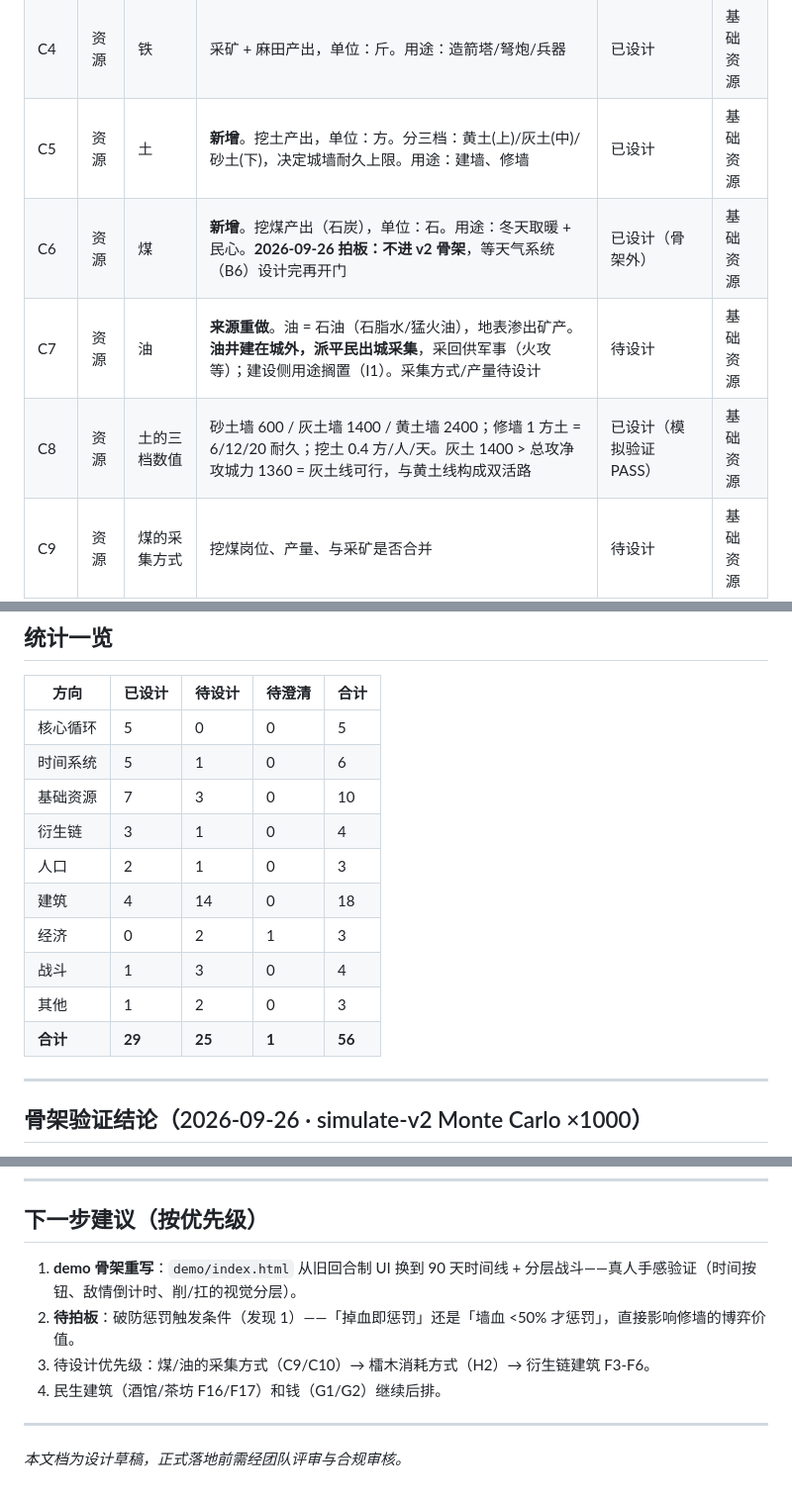
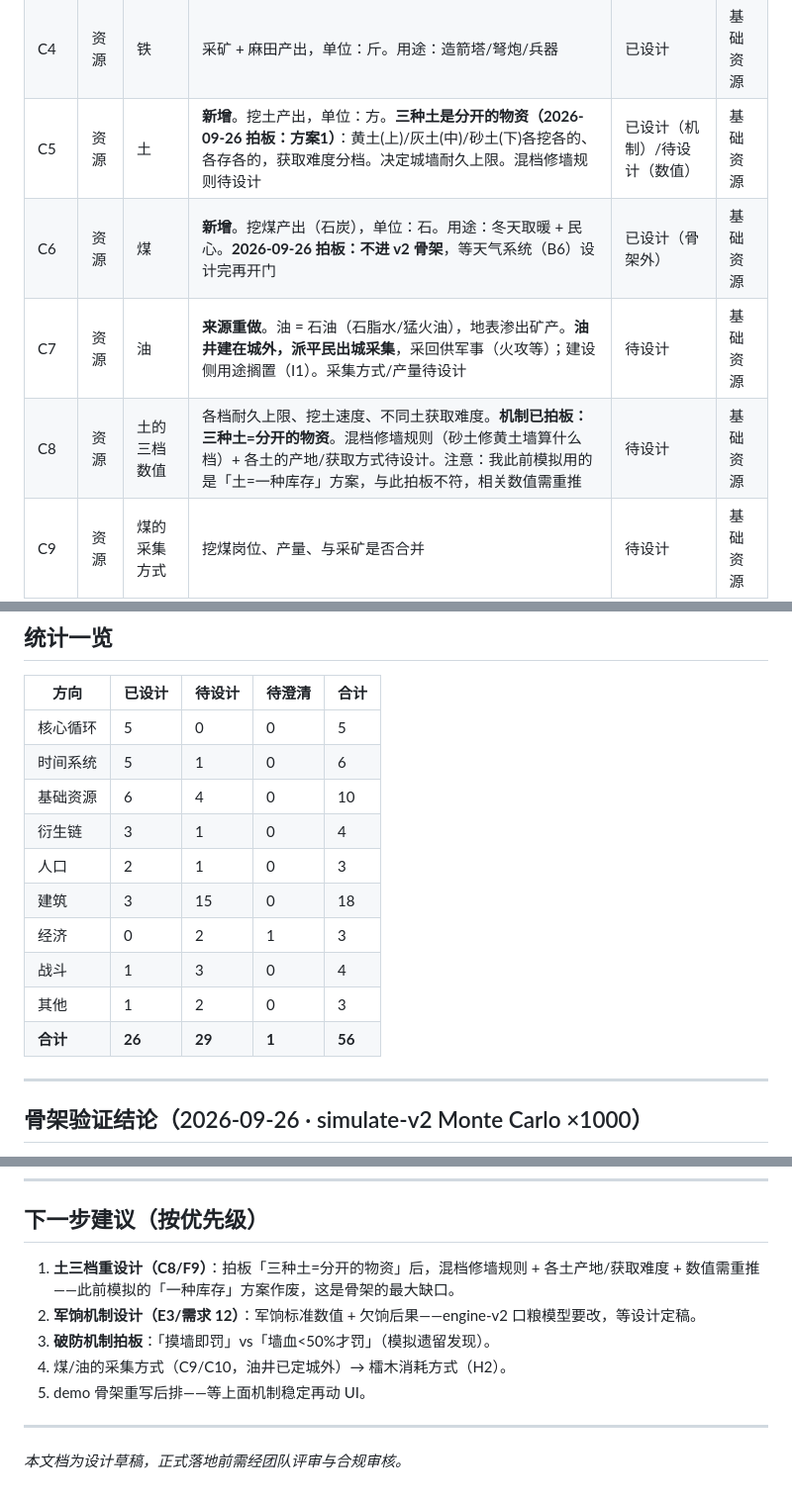
Before and after one commit to ysyonline/wg, a Markdown page: design/设计总表-v2.md, 3 parts joined by grey strips. Shown at 99% size. GitHub-like rendering.

```diff
--- a/design/设计总表-v2.md
+++ b/design/设计总表-v2.md
@@ -32,10 +32,10 @@
 | C2 | 资源 | 木材 | 伐木产出，单位：根。用途：开田、建箭塔/弩炮/各类建筑 | 已设计 | 基础资源 |
 | C3 | 资源 | 石料 | 采石产出，单位：块。用途重定位：**高级建材**——升墙重夯必备 + 高级建筑主料，不再用于日常修墙 | 已设计 | 基础资源 |
 | C4 | 资源 | 铁 | 采矿 + 麻田产出，单位：斤。用途：造箭塔/弩炮/兵器 | 已设计 | 基础资源 |
-| C5 | 资源 | 土 | **新增**。挖土产出，单位：方。分三档：黄土(上)/灰土(中)/砂土(下)，决定城墙耐久上限。用途：建墙、修墙 | 已设计 | 基础资源 |
+| C5 | 资源 | 土 | **新增**。挖土产出，单位：方。**三种土是分开的物资（2026-09-26 拍板：方案1）**：黄土(上)/灰土(中)/砂土(下)各挖各的、各存各的，获取难度分档。决定城墙耐久上限。混档修墙规则待设计 | 已设计（机制）/待设计（数值） | 基础资源 |
 | C6 | 资源 | 煤 | **新增**。挖煤产出（石炭），单位：石。用途：冬天取暖 + 民心。**2026-09-26 拍板：不进 v2 骨架**，等天气系统（B6）设计完再开门 | 已设计（骨架外） | 基础资源 |
 | C7 | 资源 | 油 | **来源重做**。油 = 石油（石脂水/猛火油），地表渗出矿产。**油井建在城外，派平民出城采集**，采回供军事（火攻等）；建设侧用途搁置（I1）。采集方式/产量待设计 | 待设计 | 基础资源 |
-| C8 | 资源 | 土的三档数值 | 砂土墙 600 / 灰土墙 1400 / 黄土墙 2400；修墙 1 方土 = 6/12/20 耐久；挖土 0.4 方/人/天。灰土 1400 > 总攻净攻城力 1360 = 灰土线可行，与黄土线构成双活路 | 已设计（模拟验证 PASS） | 基础资源 |
+| C8 | 资源 | 土的三档数值 | 各档耐久上限、挖土速度、不同土获取难度。**机制已拍板：三种土=分开的物资**。混档修墙规则（砂土修黄土墙算什么档）+ 各土的产地/获取方式待设计。注意：我此前模拟用的是「土=一种库存」方案，与此拍板不符，相关数值需重推 | 待设计 | 基础资源 |
 | C9 | 资源 | 煤的采集方式 | 挖煤岗位、产量、与采矿是否合并 | 待设计 | 基础资源 |
 | C10 | 资源 | 油的采集方式 | 石油矿怎么建、怎么采、产多少 | 待设计 | 基础资源 |
 
@@ -100,14 +100,14 @@
 |------|--------|--------|--------|------|
 | 核心循环 | 5 | 0 | 0 | 5 |
 | 时间系统 | 5 | 1 | 0 | 6 |
-| 基础资源 | 7 | 3 | 0 | 10 |
+| 基础资源 | 6 | 4 | 0 | 10 |
 | 衍生链 | 3 | 1 | 0 | 4 |
 | 人口 | 2 | 1 | 0 | 3 |
-| 建筑 | 4 | 14 | 0 | 18 |
+| 建筑 | 3 | 15 | 0 | 18 |
 | 经济 | 0 | 2 | 1 | 3 |
 | 战斗 | 1 | 3 | 0 | 4 |
 | 其他 | 1 | 2 | 0 | 3 |
-| **合计** | **29** | **25** | **1** | **56** |
+| **合计** | **26** | **29** | **1** | **56** |
 
 ---
 
@@ -136,10 +136,11 @@
 
 ## 下一步建议（按优先级）
 
-1. **demo 骨架重写**：`demo/index.html` 从旧回合制 UI 换到 90 天时间线 + 分层战斗——真人手感验证（时间按钮、敌情倒计时、削/扛的视觉分层）。
-2. **待拍板**：破防惩罚触发条件（发现 1）——「掉血即惩罚」还是「墙血 <50% 才惩罚」，直接影响修墙的博弈价值。
-3. 待设计优先级：煤/油的采集方式（C9/C10）→ 檑木消耗方式（H2）→ 衍生链建筑 F3-F6。
-4. 民生建筑（酒馆/茶坊 F16/F17）和钱（G1/G2）继续后排。
+1. **土三档重设计（C8/F9）**：拍板「三种土=分开的物资」后，混档修墙规则 + 各土产地/获取难度 + 数值需重推——此前模拟的「一种库存」方案作废，这是骨架的最大缺口。
+2. **军饷机制设计（E3/需求 12）**：军饷标准数值 + 欠饷后果——engine-v2 口粮模型要改，等设计定稿。
+3. **破防机制拍板**：「摸墙即罚」vs「墙血<50%才罚」（模拟遗留发现）。
+4. 煤/油的采集方式（C9/C10，油井已定城外）→ 檑木消耗方式（H2）。
+5. demo 骨架重写后排——等上面机制稳定再动 UI。
 
 ---
 
```
Also changed, not shown: other parts of design/设计总表-v2.md (+2 -2 lines), design/REQUIREMENTS.md (+13 -6 lines).
